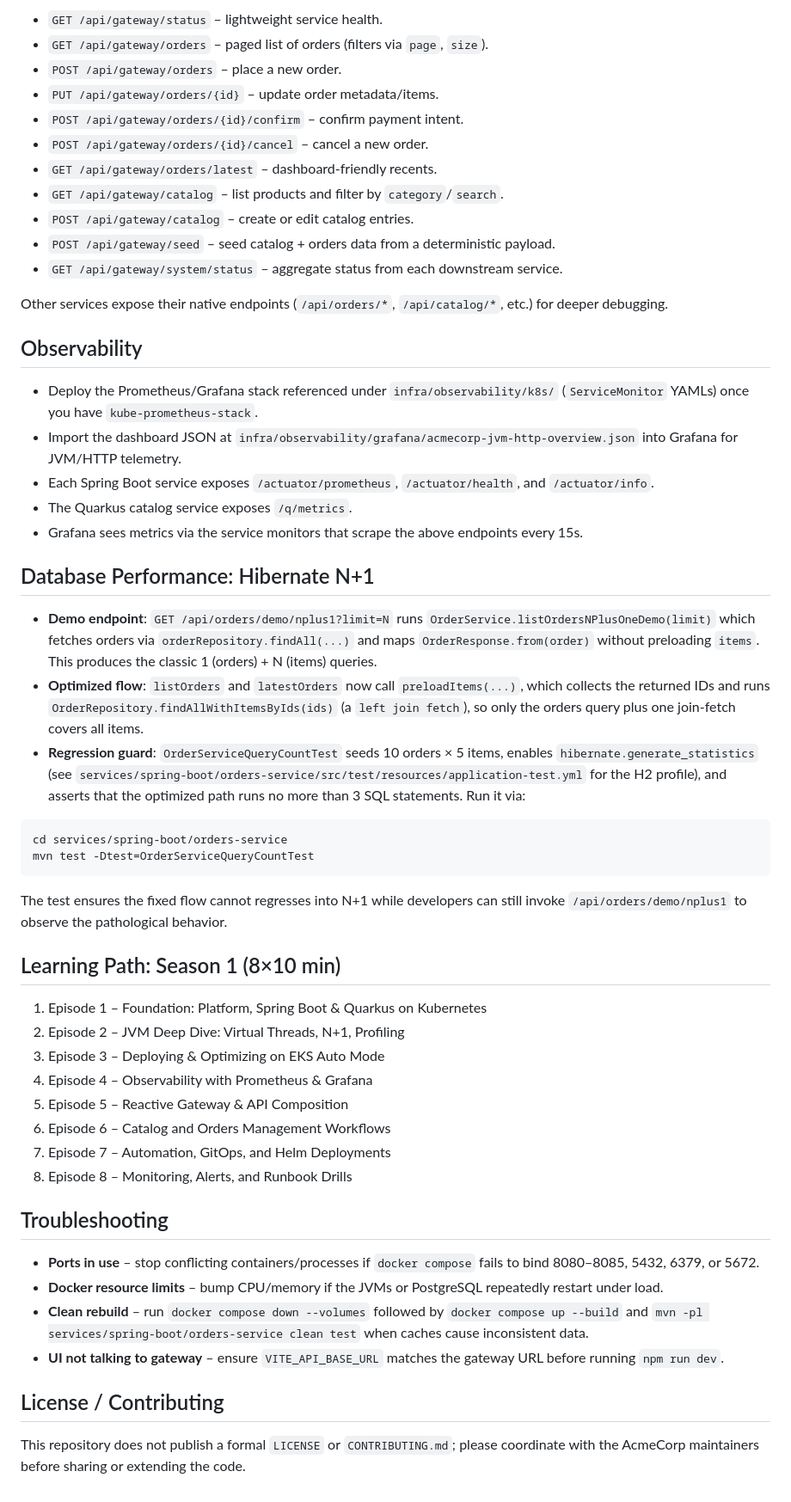
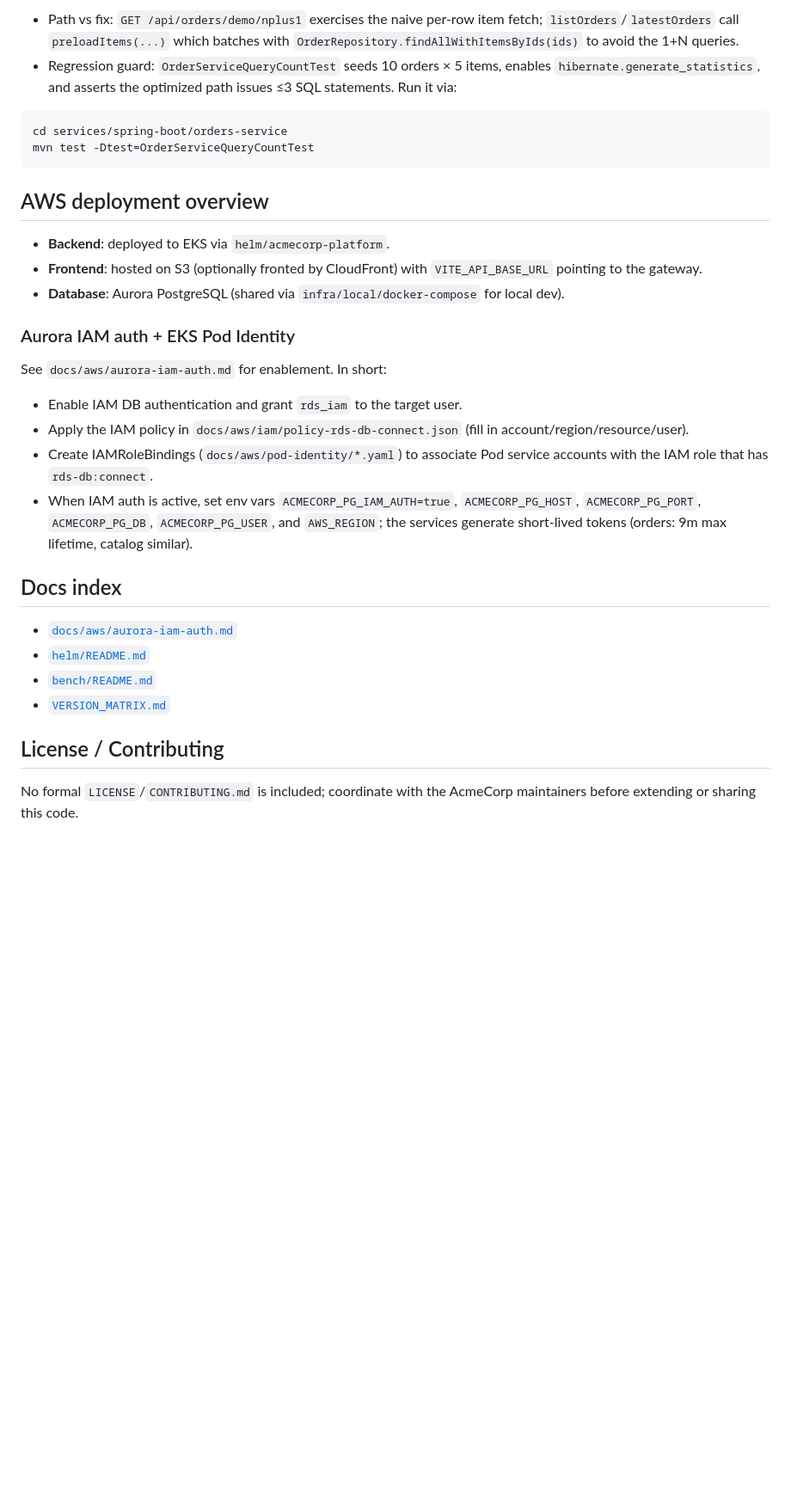
Before and after one commit to SaschaMoellering/acmecorp-platform, a Markdown page: README.md, the part around one of its changes. Shown at 86% size. Rendered like a GitHub page; blank space fills up the shorter version.

````diff
--- a/README.md
+++ b/README.md
@@ -72,57 +62,34 @@ The UI uses `VITE_API_BASE_URL` (default `http://localhost:8080`). Adjust that e
 
-- `GET /api/gateway/status` – lightweight service health.
-- `GET /api/gateway/orders` – paged list of orders (filters via `page`, `size`).
-- `POST /api/gateway/orders` – place a new order.
-- `PUT /api/gateway/orders/{id}` – update order metadata/items.
-- `POST /api/gateway/orders/{id}/confirm` – confirm payment intent.
-- `POST /api/gateway/orders/{id}/cancel` – cancel a new order.
-- `GET /api/gateway/orders/latest` – dashboard-friendly recents.
-- `GET /api/gateway/catalog` – list products and filter by `category`/`search`.
-- `POST /api/gateway/catalog` – create or edit catalog entries.
-- `POST /api/gateway/seed` – seed catalog + orders data from a deterministic payload.
-- `GET /api/gateway/system/status` – aggregate status from each downstream service.
-
-Other services expose their native endpoints (`/api/orders/*`, `/api/catalog/*`, etc.) for deeper debugging.
-
-## Observability
-
-- Deploy the Prometheus/Grafana stack referenced under `infra/observability/k8s/` (`ServiceMonitor` YAMLs) once you have `kube-prometheus-stack`.
-- Import the dashboard JSON at `infra/observability/grafana/acmecorp-jvm-http-overview.json` into Grafana for JVM/HTTP telemetry.
-- Each Spring Boot service exposes `/actuator/prometheus`, `/actuator/health`, and `/actuator/info`.
-- The Quarkus catalog service exposes `/q/metrics`.
-- Grafana sees metrics via the service monitors that scrape the above endpoints every 15s.
-
-## Database Performance: Hibernate N+1
-
-- **Demo endpoint**: `GET /api/orders/demo/nplus1?limit=N` runs `OrderService.listOrdersNPlusOneDemo(limit)` which fetches orders via `orderRepository.findAll(...)` and maps `OrderResponse.from(order)` without preloading `items`. This produces the classic 1 (orders) + N (items) queries.
-- **Optimized flow**: `listOrders` and `latestOrders` now call `preloadItems(...)`, which collects the returned IDs and runs `OrderRepository.findAllWithItemsByIds(ids)` (a `left join fetch`), so only the orders query plus one join-fetch covers all items.
-- **Regression guard**: `OrderServiceQueryCountTest` seeds 10 orders × 5 items, enables `hibernate.generate_statistics` (see `services/spring-boot/orders-service/src/test/resources/application-test.yml` for the H2 profile), and asserts that the optimized path runs no more than 3 SQL statements. Run it via:
+- Path vs fix: `GET /api/orders/demo/nplus1` exercises the naive per-row item fetch; `listOrders`/`latestOrders` call `preloadItems(...)` which batches with `OrderRepository.findAllWithItemsByIds(ids)` to avoid the 1+N queries.
+- Regression guard: `OrderServiceQueryCountTest` seeds 10 orders × 5 items, enables `hibernate.generate_statistics`, and asserts the optimized path issues ≤3 SQL statements. Run it via:
 
 ```bash
 cd services/spring-boot/orders-service
 mvn test -Dtest=OrderServiceQueryCountTest
 ```
 
-The test ensures the fixed flow cannot regresses into N+1 while developers can still invoke `/api/orders/demo/nplus1` to observe the pathological behavior.
+## AWS deployment overview
 
-## Learning Path: Season 1 (8×10 min)
+- **Backend**: deployed to EKS via `helm/acmecorp-platform`.
+- **Frontend**: hosted on S3 (optionally fronted by CloudFront) with `VITE_API_BASE_URL` pointing to the gateway.
+- **Database**: Aurora PostgreSQL (shared via `infra/local/docker-compose` for local dev).
 
-1. Episode 1 – Foundation: Platform, Spring Boot & Quarkus on Kubernetes
-2. Episode 2 – JVM Deep Dive: Virtual Threads, N+1, Profiling
-3. Episode 3 – Deploying & Optimizing on EKS Auto Mode
-4. Episode 4 – Observability with Prometheus & Grafana
-5. Episode 5 – Reactive Gateway & API Composition
-6. Episode 6 – Catalog and Orders Management Workflows
-7. Episode 7 – Automation, GitOps, and Helm Deployments
-8. Episode 8 – Monitoring, Alerts, and Runbook Drills
+### Aurora IAM auth + EKS Pod Identity
 
-## Troubleshooting
+See `docs/aws/aurora-iam-auth.md` for enablement. In short:
 
-- **Ports in use** – stop conflicting containers/processes if `docker compose` fails to bind 8080–8085, 5432, 6379, or 5672.
-- **Docker resource limits** – bump CPU/memory if the JVMs or PostgreSQL repeatedly restart under load.
-- **Clean rebuild** – run `docker compose down --volumes` followed by `docker compose up --build` and `mvn -pl services/spring-boot/orders-service clean test` when caches cause inconsistent data.
-- **UI not talking to gateway** – ensure `VITE_API_BASE_URL` matches the gateway URL before running `npm run dev`.
+- Enable IAM DB authentication and grant `rds_iam` to the target user.
+- Apply the IAM policy in `docs/aws/iam/policy-rds-db-connect.json` (fill in account/region/resource/user).
+- Create IAMRoleBindings (`docs/aws/pod-identity/*.yaml`) to associate Pod service accounts with the IAM role that has `rds-db:connect`.
+- When IAM auth is active, set env vars `ACMECORP_PG_IAM_AUTH=true`, `ACMECORP_PG_HOST`, `ACMECORP_PG_PORT`, `ACMECORP_PG_DB`, `ACMECORP_PG_USER`, and `AWS_REGION`; the services generate short-lived tokens (orders: 9m max lifetime, catalog similar).
+
+## Docs index
+
+- [`docs/aws/aurora-iam-auth.md`](docs/aws/aurora-iam-auth.md)
+- [`helm/README.md`](helm/README.md)
+- [`bench/README.md`](bench/README.md)
+- [`VERSION_MATRIX.md`](VERSION_MATRIX.md)
 
 ## License / Contributing
 
-This repository does not publish a formal `LICENSE` or `CONTRIBUTING.md`; please coordinate with the AcmeCorp maintainers before sharing or extending the code.
+No formal `LICENSE`/`CONTRIBUTING.md` is included; coordinate with the AcmeCorp maintainers before extending or sharing this code.
````
Also changed, not shown: other parts of README.md (+39 -49 lines).
